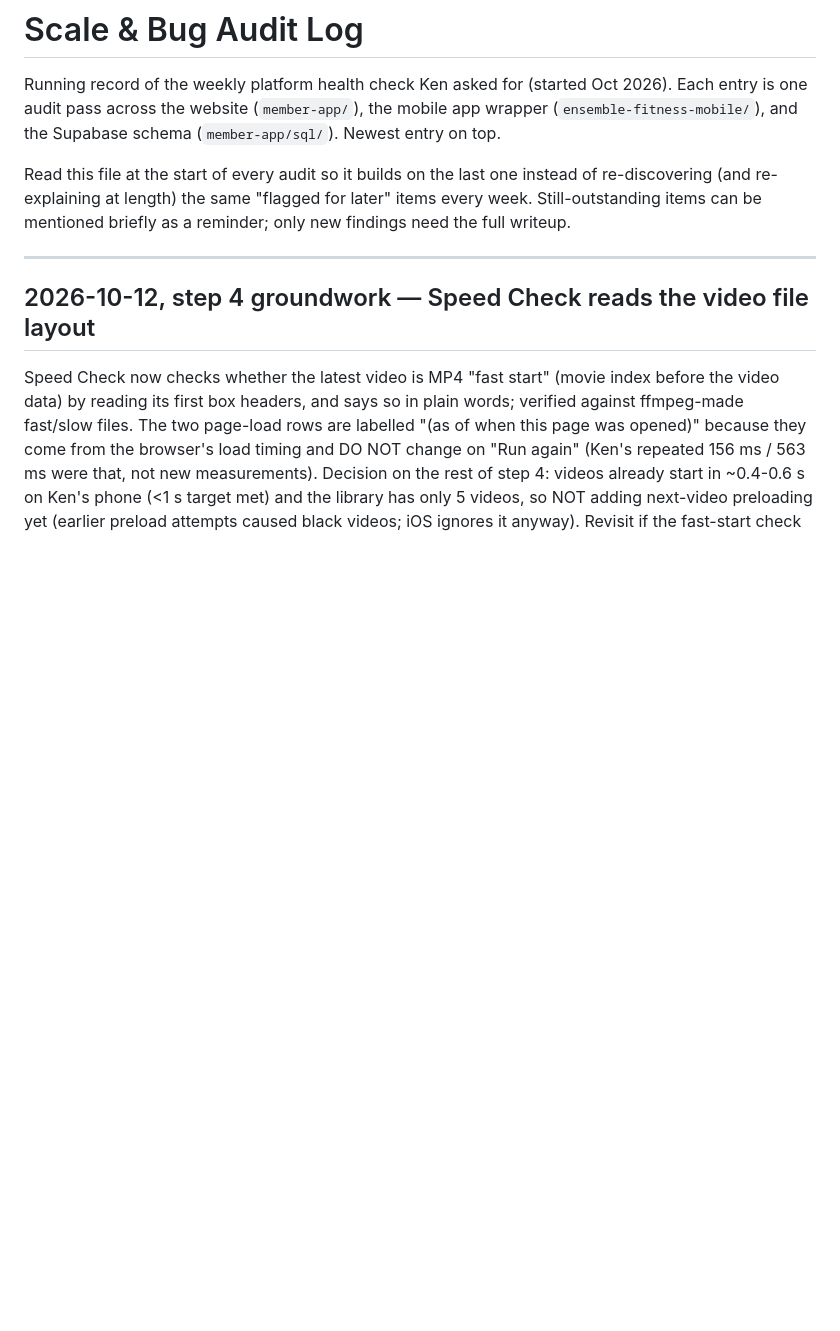
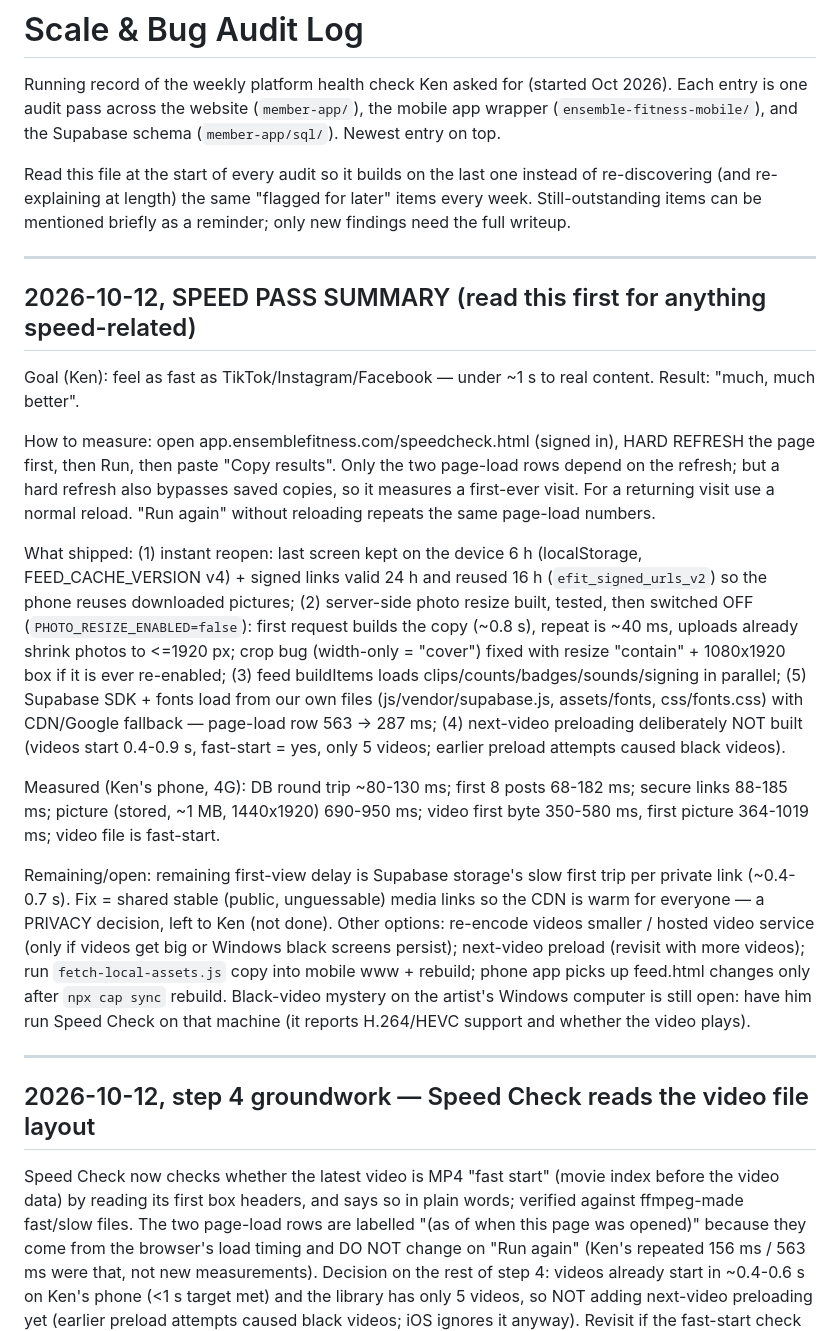
Before and after one commit to kfewell0420/ensemble-fitness-app, a Markdown page: SCALE_AUDIT_LOG.md, the part around the change. Rendered like a GitHub page; blank space fills up the shorter version.

Commit message:
Scale audit log

```diff
--- a/SCALE_AUDIT_LOG.md
+++ b/SCALE_AUDIT_LOG.md
@@ -9,6 +9,37 @@ Read this file at the start of every audit so it builds on the last one
 instead of re-discovering (and re-explaining at length) the same "flagged
 for later" items every week. Still-outstanding items can be mentioned
 briefly as a reminder; only new findings need the full writeup.
+
+---
+
+## 2026-10-12, SPEED PASS SUMMARY (read this first for anything speed-related)
+
+Goal (Ken): feel as fast as TikTok/Instagram/Facebook — under ~1 s to real content. Result: "much, much better".
+
+How to measure: open app.ensemblefitness.com/speedcheck.html (signed in), HARD REFRESH the page first, then Run, then
+paste "Copy results". Only the two page-load rows depend on the refresh; but a hard refresh also bypasses saved copies,
+so it measures a first-ever visit. For a returning visit use a normal reload. "Run again" without reloading repeats the
+same page-load numbers.
+
+What shipped: (1) instant reopen: last screen kept on the device 6 h (localStorage, FEED_CACHE_VERSION v4) + signed links
+valid 24 h and reused 16 h (`efit_signed_urls_v2`) so the phone reuses downloaded pictures; (2) server-side photo resize
+built, tested, then switched OFF (`PHOTO_RESIZE_ENABLED=false`): first request builds the copy (~0.8 s), repeat is ~40 ms,
+uploads already shrink photos to <=1920 px; crop bug (width-only = "cover") fixed with resize "contain" + 1080x1920 box
+if it is ever re-enabled; (3) feed buildItems loads clips/counts/badges/sounds/signing in parallel; (5) Supabase SDK + fonts
+load from our own files (js/vendor/supabase.js, assets/fonts, css/fonts.css) with CDN/Google fallback — page-load row
+563 -> 287 ms; (4) next-video preloading deliberately NOT built (videos start 0.4-0.9 s, fast-start = yes, only 5 videos;
+earlier preload attempts caused black videos).
+
+Measured (Ken's phone, 4G): DB round trip ~80-130 ms; first 8 posts 68-182 ms; secure links 88-185 ms; picture
+(stored, ~1 MB, 1440x1920) 690-950 ms; video first byte 350-580 ms, first picture 364-1019 ms; video file is fast-start.
+
+Remaining/open: remaining first-view delay is Supabase storage's slow first trip per private link (~0.4-0.7 s). Fix =
+shared stable (public, unguessable) media links so the CDN is warm for everyone — a PRIVACY decision, left to Ken (not
+done). Other options: re-encode videos smaller / hosted video service (only if videos get big or Windows black screens
+persist); next-video preload (revisit with more videos); run `fetch-local-assets.js` copy into mobile www + rebuild;
+phone app picks up feed.html changes only after `npx cap sync` rebuild.
+Black-video mystery on the artist's Windows computer is still open: have him run Speed Check on that machine (it reports
+H.264/HEVC support and whether the video plays).
 
 ---
 
```
